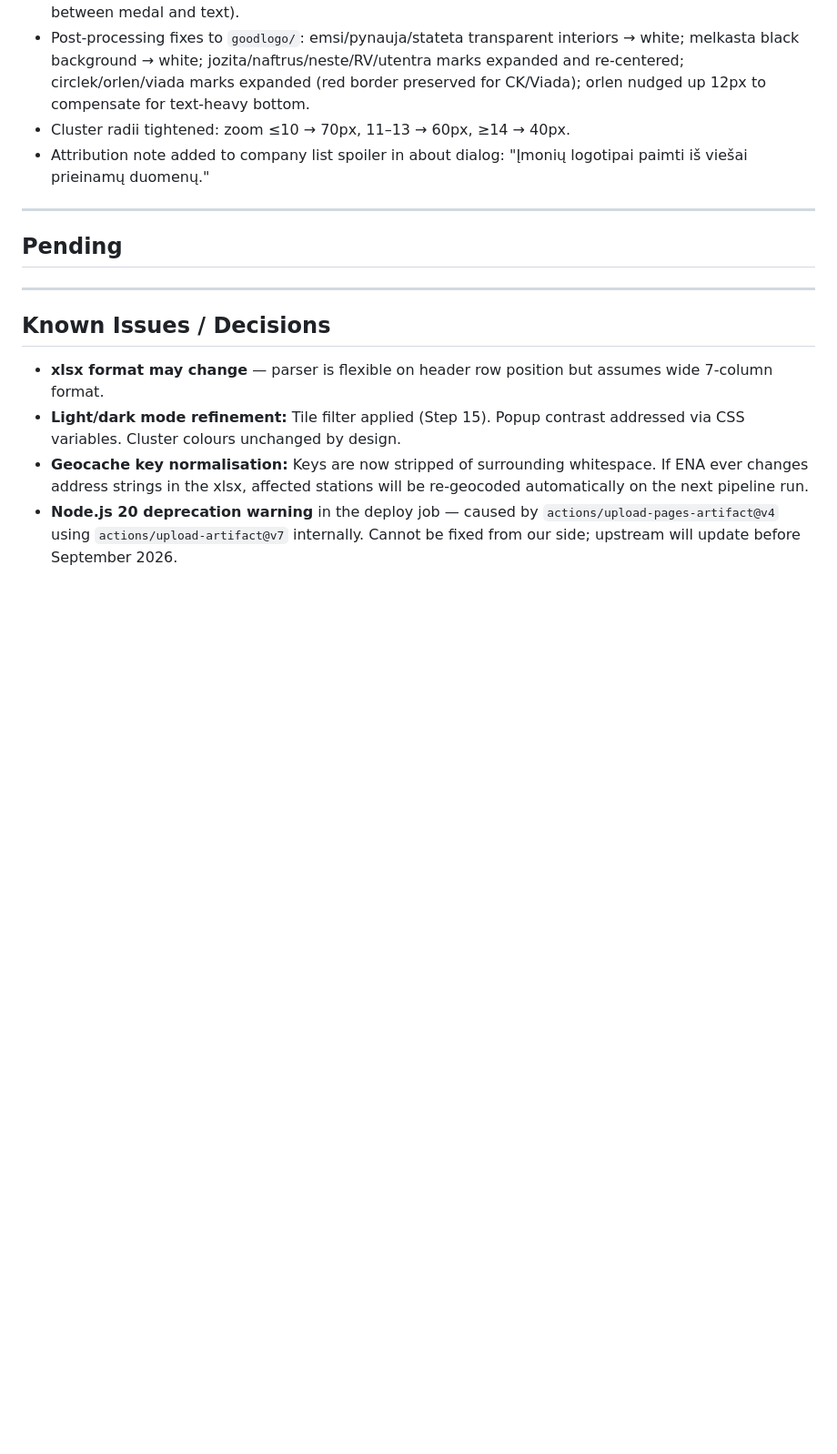
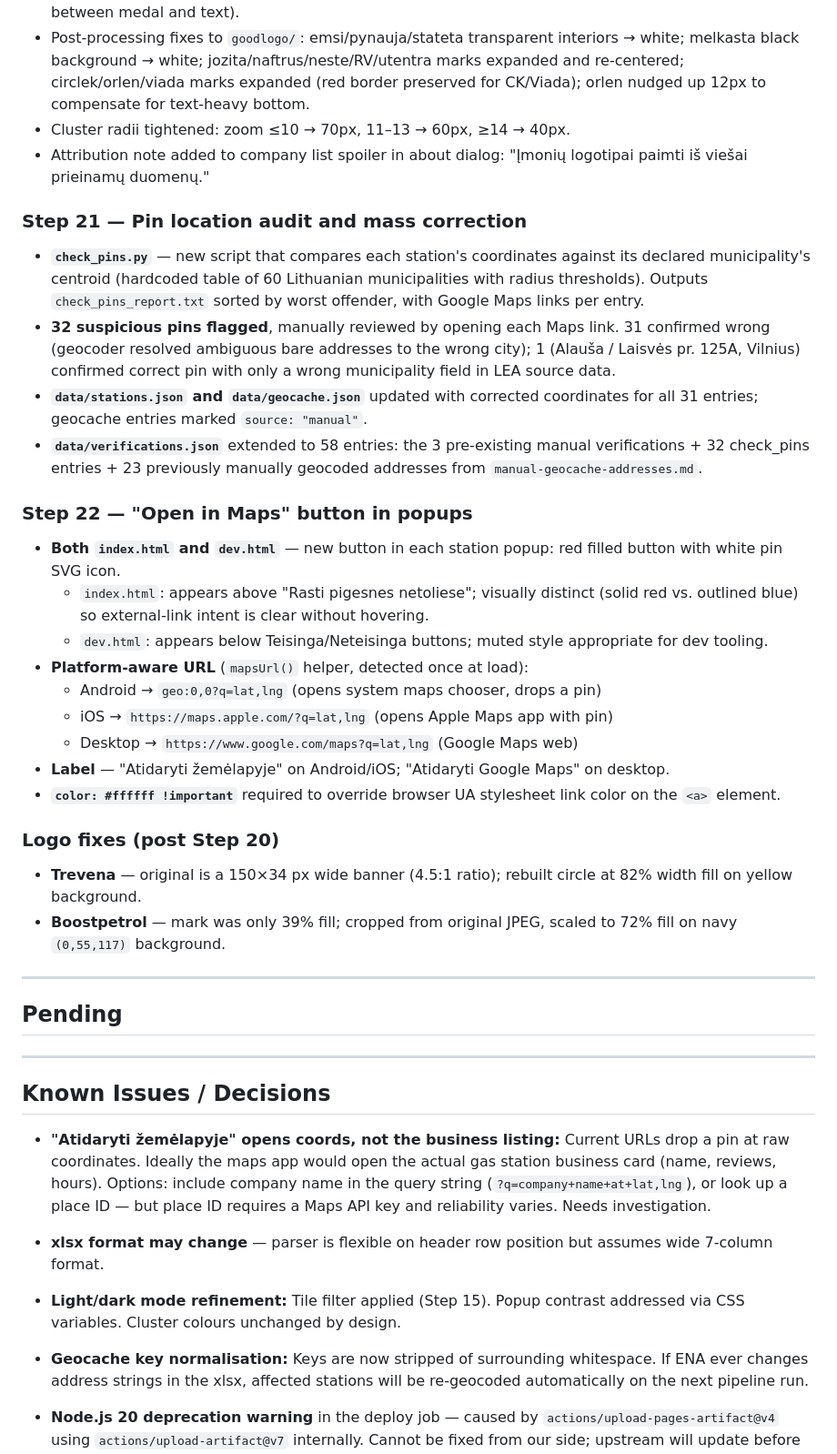
Before and after one commit to LtLukoziuzU/degaline-zemelapis, a Markdown page: progress.md, the part around the change. Shown at 91% size. GitHub-like rendering; blank space fills up the shorter version.

Commit message:
record Steps 21-22, logo fixes, known issues

```diff
--- a/progress.md
+++ b/progress.md
@@ -170,6 +170,30 @@ A developer-only page for manually verifying station geocoordinates.
 - Cluster radii tightened: zoom ≤10 → 70px, 11–13 → 60px, ≥14 → 40px.
 - Attribution note added to company list spoiler in about dialog: "Įmonių logotipai paimti iš viešai prieinamų duomenų."
 
+### Step 21 — Pin location audit and mass correction
+
+- **`check_pins.py`** — new script that compares each station's coordinates against its declared municipality's centroid (hardcoded table of 60 Lithuanian municipalities with radius thresholds). Outputs `check_pins_report.txt` sorted by worst offender, with Google Maps links per entry.
+- **32 suspicious pins flagged**, manually reviewed by opening each Maps link. 31 confirmed wrong (geocoder resolved ambiguous bare addresses to the wrong city); 1 (Alauša / Laisvės pr. 125A, Vilnius) confirmed correct pin with only a wrong municipality field in LEA source data.
+- **`data/stations.json` and `data/geocache.json`** updated with corrected coordinates for all 31 entries; geocache entries marked `source: "manual"`.
+- **`data/verifications.json`** extended to 58 entries: the 3 pre-existing manual verifications + 32 check_pins entries + 23 previously manually geocoded addresses from `manual-geocache-addresses.md`.
+
+### Step 22 — "Open in Maps" button in popups
+
+- **Both `index.html` and `dev.html`** — new button in each station popup: red filled button with white pin SVG icon.
+  - `index.html`: appears above "Rasti pigesnes netoliese"; visually distinct (solid red vs. outlined blue) so external-link intent is clear without hovering.
+  - `dev.html`: appears below Teisinga/Neteisinga buttons; muted style appropriate for dev tooling.
+- **Platform-aware URL** (`mapsUrl()` helper, detected once at load):
+  - Android → `geo:0,0?q=lat,lng` (opens system maps chooser, drops a pin)
+  - iOS → `https://maps.apple.com/?q=lat,lng` (opens Apple Maps app with pin)
+  - Desktop → `https://www.google.com/maps?q=lat,lng` (Google Maps web)
+- **Label** — "Atidaryti žemėlapyje" on Android/iOS; "Atidaryti Google Maps" on desktop.
+- **`color: #ffffff !important`** required to override browser UA stylesheet link color on the `<a>` element.
+
+### Logo fixes (post Step 20)
+
+- **Trevena** — original is a 150×34 px wide banner (4.5:1 ratio); rebuilt circle at 82% width fill on yellow background.
+- **Boostpetrol** — mark was only 39% fill; cropped from original JPEG, scaled to 72% fill on navy `(0,55,117)` background.
+
 ---
 
 ## Pending
@@ -178,6 +202,8 @@ A developer-only page for manually verifying station geocoordinates.
 
 ## Known Issues / Decisions
 
+- **"Atidaryti žemėlapyje" opens coords, not the business listing:** Current URLs drop a pin at raw coordinates. Ideally the maps app would open the actual gas station business card (name, reviews, hours). Options: include company name in the query string (`?q=company+name+at+lat,lng`), or look up a place ID — but place ID requires a Maps API key and reliability varies. Needs investigation.
+
 - **xlsx format may change** — parser is flexible on header row position but assumes wide 7-column format.
 - **Light/dark mode refinement:** Tile filter applied (Step 15). Popup contrast addressed via CSS variables. Cluster colours unchanged by design.
 - **Geocache key normalisation:** Keys are now stripped of surrounding whitespace. If ENA ever changes address strings in the xlsx, affected stations will be re-geocoded automatically on the next pipeline run.
```
